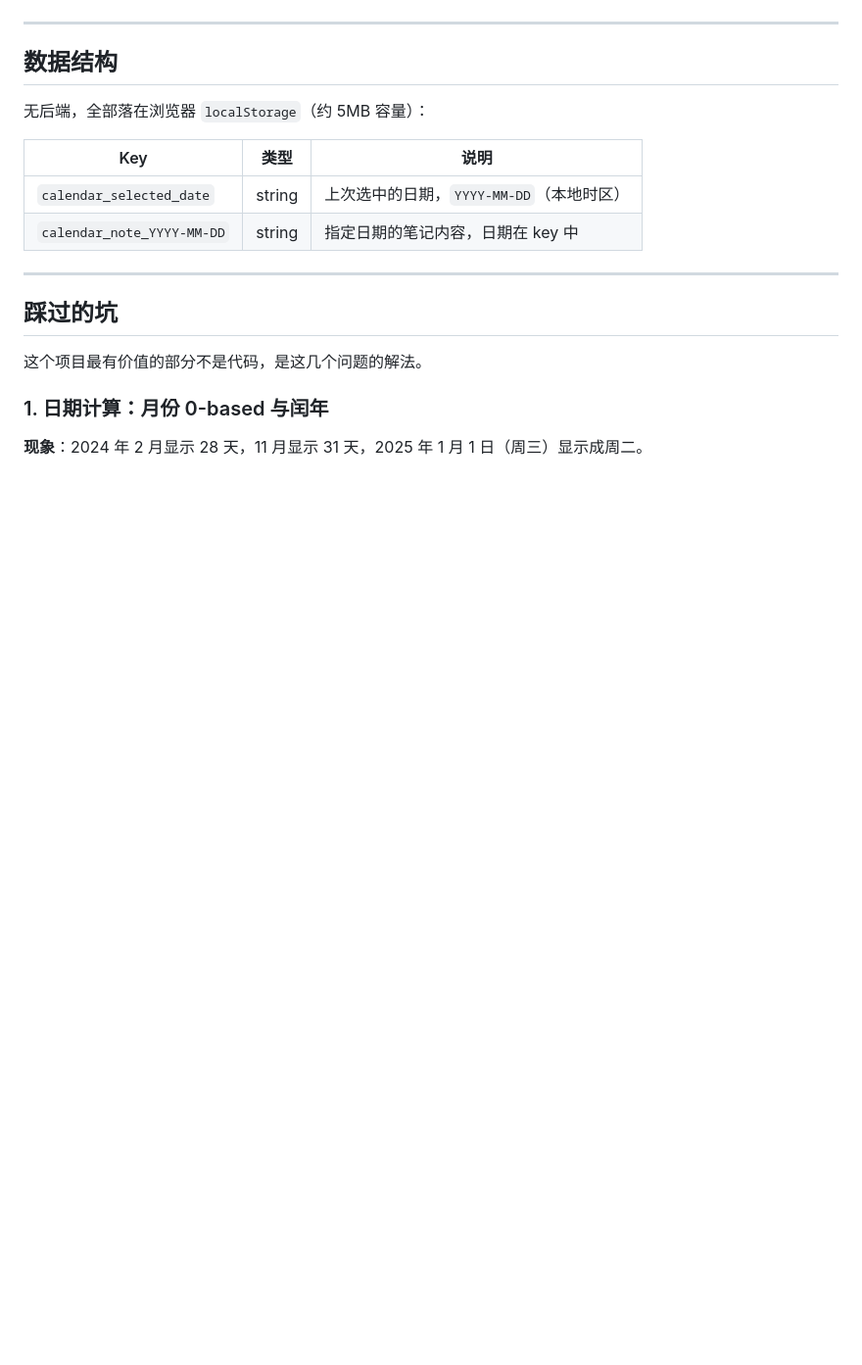
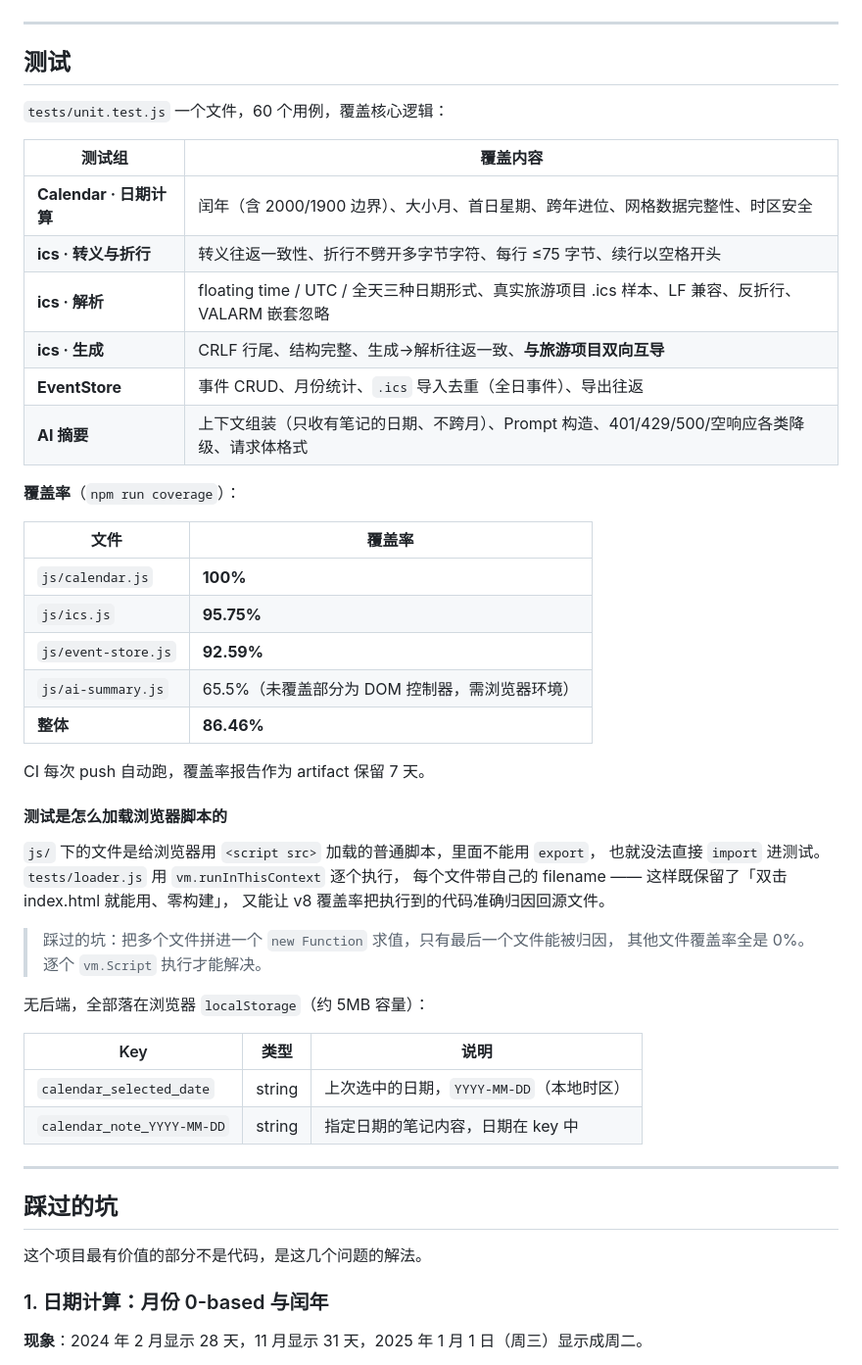
Before and after one commit to Qyy185/ModernCalendar, a Markdown page: README.md, the part around one of its changes. Shown at 98% size. GitHub-like rendering; blank space fills up the shorter version.

```diff
--- a/README.md
+++ b/README.md
@@ -62,7 +106,41 @@ python -m http.server 8080
 
 ---
 
-## 数据结构
+## 测试
+
+`tests/unit.test.js` 一个文件，60 个用例，覆盖核心逻辑：
+
+| 测试组 | 覆盖内容 |
+|---|---|
+| **Calendar · 日期计算** | 闰年（含 2000/1900 边界）、大小月、首日星期、跨年进位、网格数据完整性、时区安全 |
+| **ics · 转义与折行** | 转义往返一致性、折行不劈开多字节字符、每行 ≤75 字节、续行以空格开头 |
+| **ics · 解析** | floating time / UTC / 全天三种日期形式、真实旅游项目 .ics 样本、LF 兼容、反折行、VALARM 嵌套忽略 |
+| **ics · 生成** | CRLF 行尾、结构完整、生成→解析往返一致、**与旅游项目双向互导** |
+| **EventStore** | 事件 CRUD、月份统计、`.ics` 导入去重（全日事件）、导出往返 |
+| **AI 摘要** | 上下文组装（只收有笔记的日期、不跨月）、Prompt 构造、401/429/500/空响应各类降级、请求体格式 |
+
+**覆盖率**（`npm run coverage`）：
+
+| 文件 | 覆盖率 |
+|---|---|
+| `js/calendar.js` | **100%** |
+| `js/ics.js` | **95.75%** |
+| `js/event-store.js` | **92.59%** |
+| `js/ai-summary.js` | 65.5%（未覆盖部分为 DOM 控制器，需浏览器环境） |
+| **整体** | **86.46%** |
+
+CI 每次 push 自动跑，覆盖率报告作为 artifact 保留 7 天。
+
+#### 测试是怎么加载浏览器脚本的
+
+`js/` 下的文件是给浏览器用 `<script src>` 加载的普通脚本，里面不能用 `export`，
+也就没法直接 `import` 进测试。`tests/loader.js` 用 `vm.runInThisContext` 逐个执行，
+每个文件带自己的 filename —— 这样既保留了「双击 index.html 就能用、零构建」，
+又能让 v8 覆盖率把执行到的代码准确归因回源文件。
+
+> 踩过的坑：把多个文件拼进一个 `new Function` 求值，只有最后一个文件能被归因，
+> 其他文件覆盖率全是 0%。逐个 `vm.Script` 执行才能解决。
+
 
 无后端，全部落在浏览器 `localStorage`（约 5MB 容量）：
 
```
Also changed, not shown: other parts of README.md (+62 -18 lines), docs/screenshot-day-dark.png (added), docs/screenshot-desktop.png, docs/screenshot-mobile.png, docs/screenshot-week.png (added).
